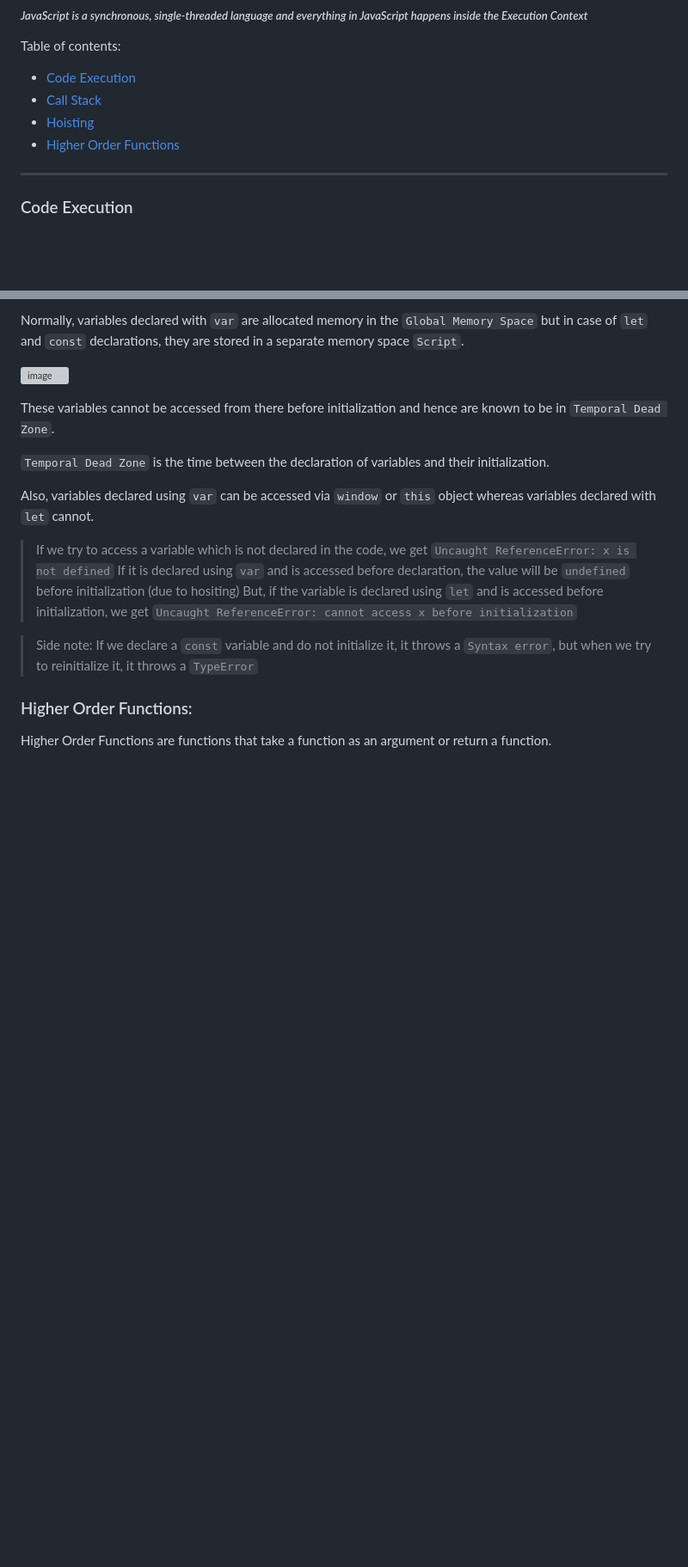
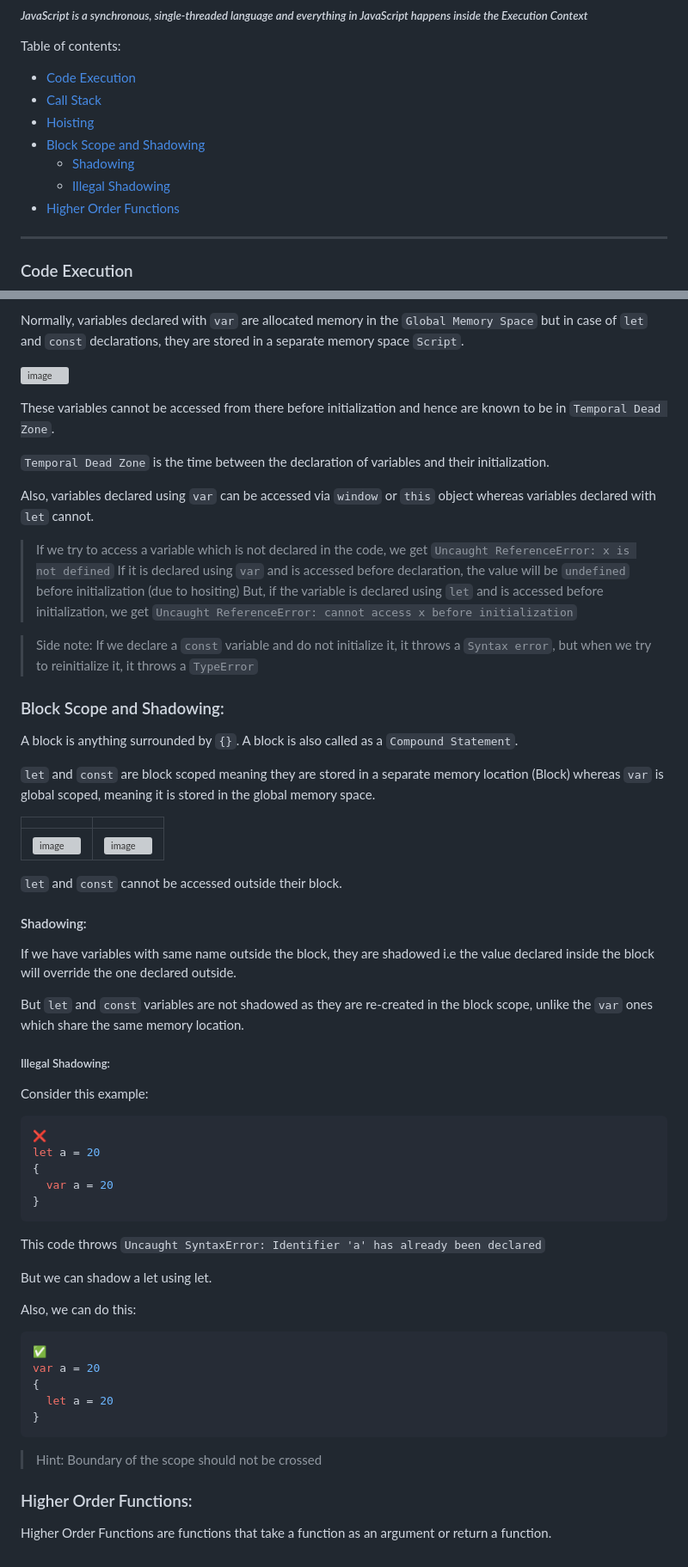
Before and after one commit to anushkadeshpande/js-scratchpad, a Markdown page: README.md, 2 parts joined by grey strips. Shown at 86% size. Drawn GitHub-style; blank space fills up the shorter version; grey boxes are pictures that could not be loaded.

Commit message:
docs: Updated README.md with notes on Block scope and shadowing

````diff
--- a/README.md
+++ b/README.md
@@ -4,6 +4,9 @@ Table of contents:
 - [Code Execution](#code-execution)
 - [Call Stack](#call-stack)
 - [Hoisting](#hoisting)
+- [Block Scope and Shadowing](#block-scope-and-shadowing)
+  - [Shadowing](#shadowing)
+  - [Illegal Shadowing](#illegal-shadowing)
 - [Higher Order Functions](#higher-order-functions)
 
 <hr>
@@ -109,5 +112,52 @@ Also, variables declared using `var` can be accessed via `window` or `this` obje
 
 > Side note:
 > If we declare a `const` variable and do not initialize it, it throws a `Syntax error`, but when we try to reinitialize it, it throws a `TypeError`
+
+
+### Block Scope and Shadowing:
+A block is anything surrounded by `{}`. A block is also called as a `Compound Statement`.
+
+`let` and `const` are block scoped meaning they are stored in a separate memory location (Block) whereas `var` is global scoped, meaning it is stored in the global memory space.
+
+|                                              |                                              |
+| -------------------------------------------- | -------------------------------------------- |
+| ![image](https://github.com/anushkadeshpande/js-scratchpad/assets/53345232/9f4691db-2f59-4fc9-ba90-eb361cddc346) | ![image](https://github.com/anushkadeshpande/js-scratchpad/assets/53345232/810082d5-43b0-4d2f-bf48-0fea447fb0a8) |
+
+`let` and `const` cannot be accessed outside their block.
+
+#### Shadowing:
+If we have variables with same name outside the block, they are shadowed i.e the value declared inside the block will override the one declared outside.
+
+But `let` and `const` variables are not shadowed as they are re-created in the block scope, unlike the `var` ones which share the same memory location.
+
+
+##### Illegal Shadowing:
+Consider this example:
+
+```js
+❌
+let a = 20
+{
+  var a = 20
+}
+```
+This code throws `Uncaught SyntaxError: Identifier 'a' has already been declared`
+
+But we can shadow a let using let.
+
+Also, we can do this:
+
+```js
+✅
+var a = 20
+{
+  let a = 20
+}
+```
+
+> Hint: Boundary of the scope should not be crossed
+
+
+
 ### Higher Order Functions:
 Higher Order Functions are functions that take a function as an argument or return a function.
````
